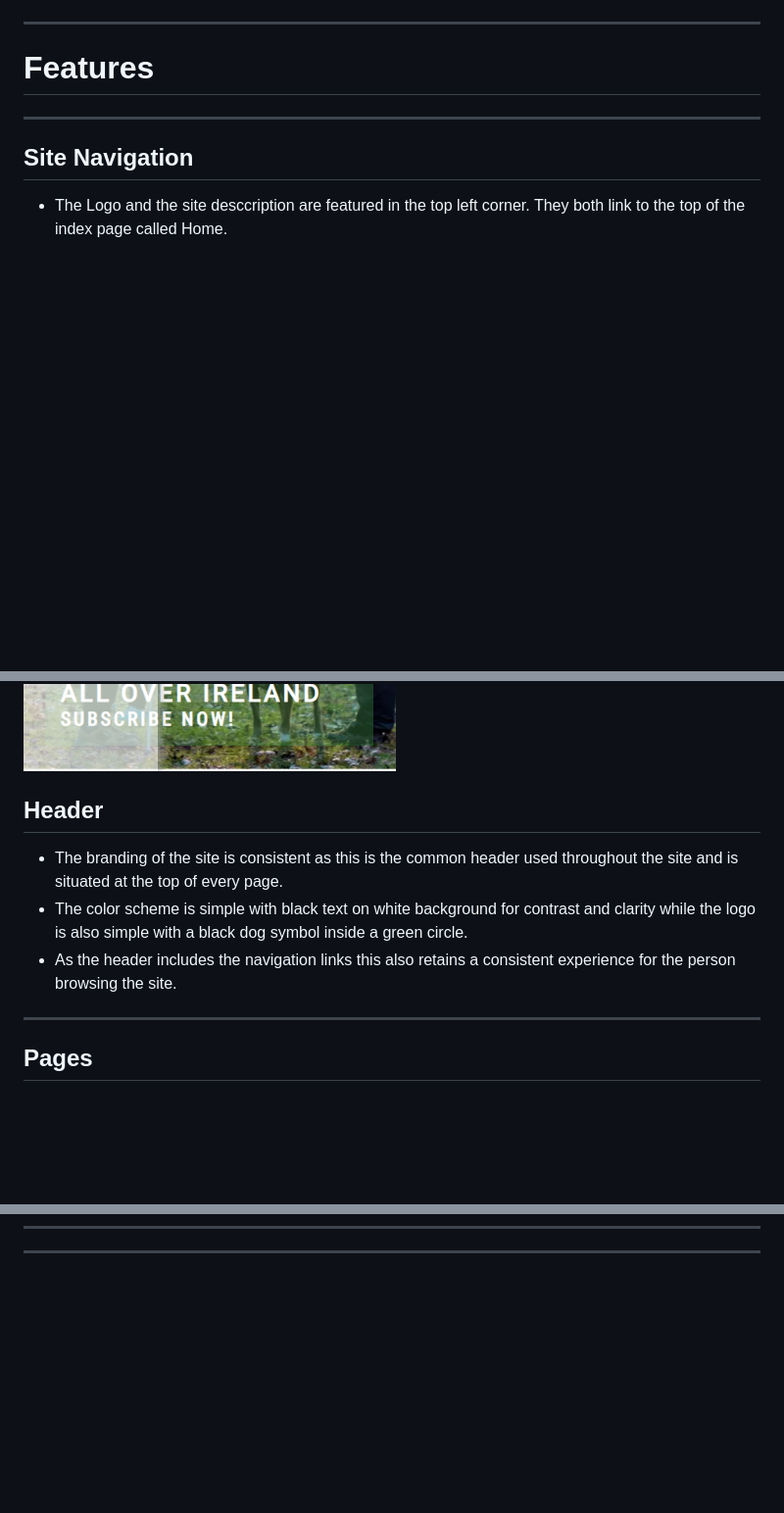
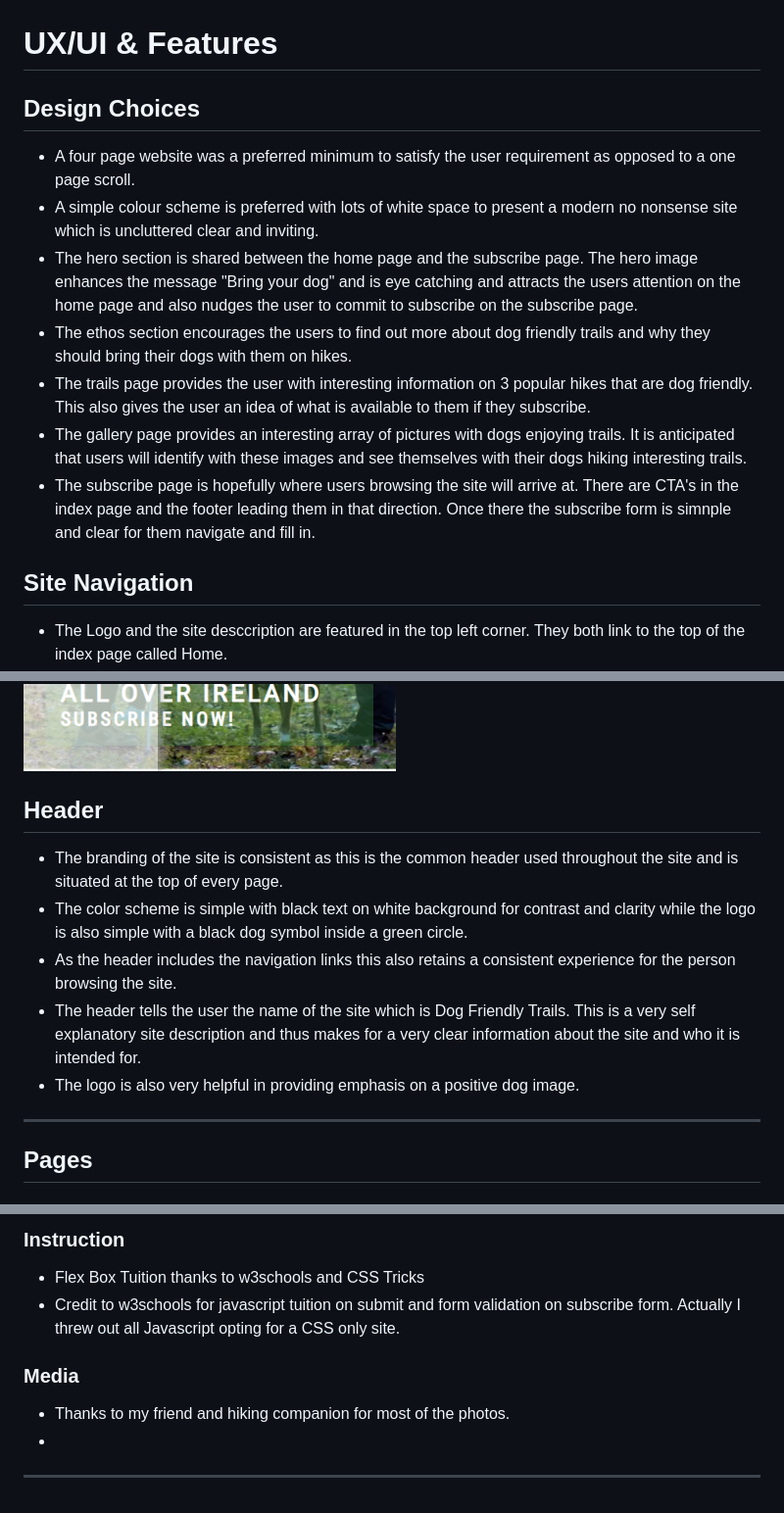
Before and after one commit to Code-Institute-Submissions/dog-friendly-trails, a Markdown page: README.md, 3 parts joined by grey strips. Shown: that part at 98% size. Rendered like a GitHub page; blank space fills up the shorter version.

```diff
--- a/README.md
+++ b/README.md
@@ -12,9 +12,17 @@ These verifications will be gathered by hikers submitting their experience with
 ![](assets/images/responsivelook.png)
 
-----
+# UX/UI & Features
 
-# Features
-----
+## Design Choices
+
+- A four page website was a preferred minimum to satisfy the user requirement as opposed to a one page scroll.
+- A simple colour scheme is preferred with lots of white space to present a modern no nonsense site which is uncluttered clear and inviting.
+- The hero section is shared between the home page and the subscribe page. The hero image enhances the message "Bring your dog" and is eye catching and attracts the users attention on the home page and also nudges the user to commit to subscribe on the subscribe page.
+- The ethos section encourages the users to find out more about dog friendly trails and why they should bring their dogs with them on hikes.
+- The trails page provides the user with interesting information on 3 popular hikes that are dog friendly. This also gives the user an idea of what is available to them if they subscribe.
+- The gallery page provides an interesting array of pictures with dogs enjoying trails. It is anticipated that users will identify with these images and see themselves with their dogs hiking interesting trails.
+- The subscribe page is hopefully where users browsing the site will arrive at. There are CTA's in the index page and the footer leading them in that direction. Once there the subscribe form is simnple and clear for them navigate and fill in.
+
 ## Site Navigation
 
 - The Logo and the site desccription are featured in the top left corner. They both link to the top of the index page called Home.
@@ -29,14 +39,14 @@ These verifications will be gathered by hikers submitting their experience with
 ![](assets/images/header.png)
 
 ![](assets/images/hamburgerclosed.png)  |  ![](assets/images/hamburger.png)
-
-
 
 ## Header
 
 - The branding of the site is consistent as this is the common header used throughout the site and is situated at the top of every page.
 - The color scheme is simple with black text on white background for contrast and clarity while the logo is also simple with a black dog symbol inside a green circle.
 - As the header includes the navigation links this also retains a consistent experience for the person browsing the site.
+- The header tells the user the name of the site which is Dog Friendly Trails. This is a very self explanatory site description and thus makes for a very clear information about the site and who it is intended for.
+- The logo is also very helpful in providing emphasis on a positive dog image.
 ----
 
 ## Pages
@@ -267,2 +256,11 @@ A popup subscribe instead of a subscribe page
+### Instruction
+
+- Flex Box Tuition thanks to w3schools and CSS Tricks
+- Credit to w3schools for javascript tuition on submit and form validation on subscribe form. Actually I threw out all Javascript opting for a CSS only site.
+
+### Media
+
+- Thanks to my friend and hiking companion for most of the photos.
+-
 
 ----
```
Also changed, not shown: other parts of README.md (+60 -79 lines), assets/images/lighthouse.png (added).
